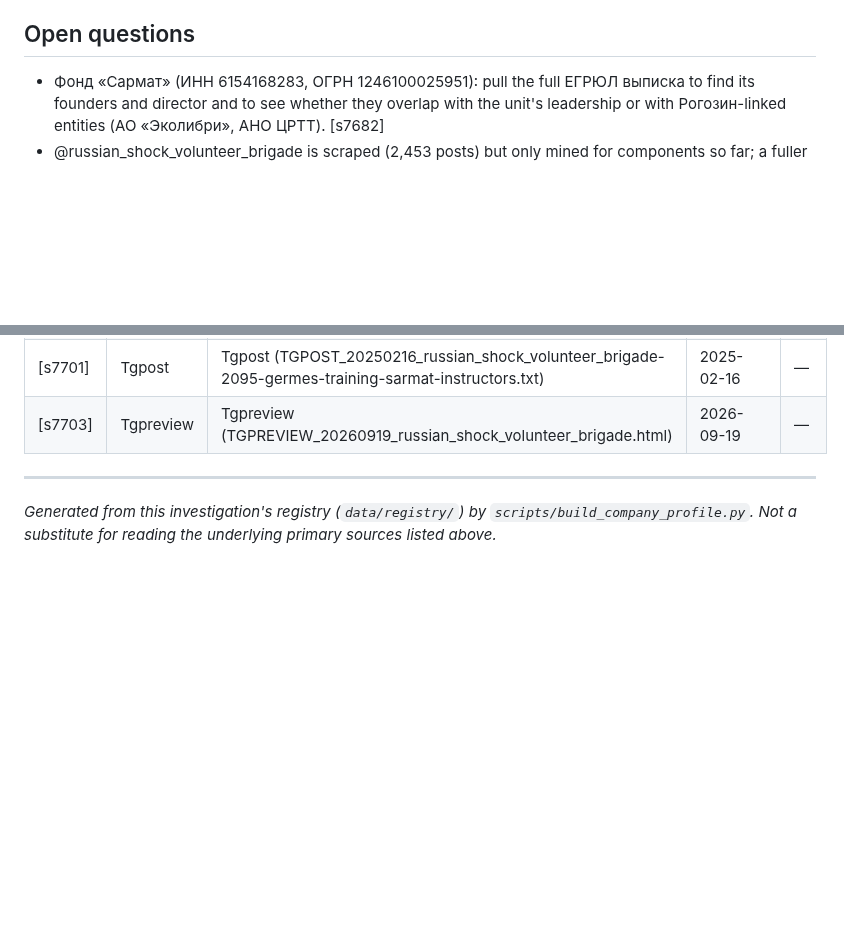
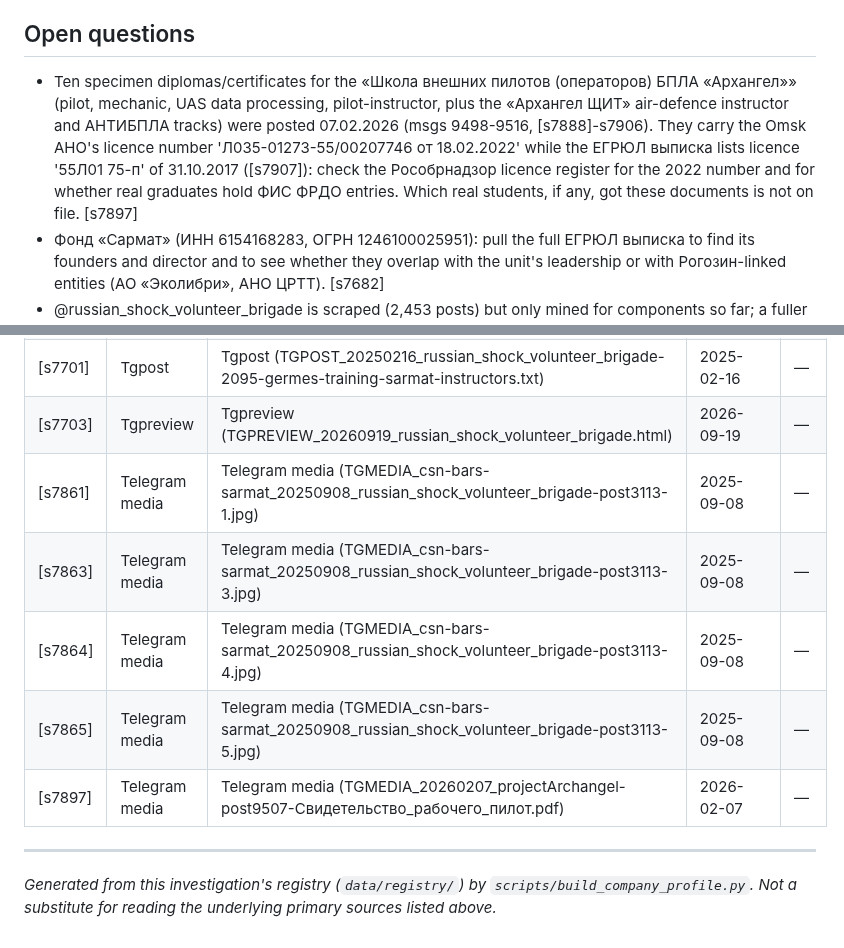
Before and after one commit to Amethyst-Deceiver2001/roymarket-investigation, a Markdown page: docs/profiles/csn-bars-sarmat.md, 2 parts joined by grey strips. Drawn GitHub-style; blank space fills up the shorter version.

```diff
--- a/docs/profiles/csn-bars-sarmat.md
+++ b/docs/profiles/csn-bars-sarmat.md
@@ -115,6 +122,7 @@
 
 ## Open questions
 
+- Ten specimen diplomas/certificates for the «Школа внешних пилотов (операторов) БПЛА «Архангел»» (pilot, mechanic, UAS data processing, pilot-instructor, plus the «Архангел ЩИТ» air-defence instructor and АНТИБПЛА tracks) were posted 07.02.2026 (msgs 9498-9516, [s7888]-s7906). They carry the Omsk АНО's licence number 'Л035-01273-55/00207746 от 18.02.2022' while the ЕГРЮЛ выписка lists licence '55Л01 75-п' of 31.10.2017 ([s7907]): check the Рособрнадзор licence register for the 2022 number and for whether real graduates hold ФИС ФРДО entries. Which real students, if any, got these documents is not on file. [s7897]
 - Фонд «Сармат» (ИНН 6154168283, ОГРН 1246100025951): pull the full ЕГРЮЛ выписка to find its founders and director and to see whether they overlap with the unit's leadership or with Рогозин-linked entities (АО «Эколибри», АНО ЦРТТ). [s7682]
 - @russian_shock_volunteer_brigade is scraped (2,453 posts) but only mined for components so far; a fuller read of the sub-units it names (отряды «Сталинград», «Устинов», «Днепр»; роты 10 и 11) and of products fielded 'с поддержкой специалистов ЦСН' (САУ РОН opto-radar, «Горыныч 2.0», «ЩИТ-И») is pending, including who makes them. [s7703]
 - The site's gallery, «Наши бойцы» and encyclopedia pages returned no media in a plain fetch; a browser pass is needed to see and archive the photos/videos. [s7686]
@@ -136,6 +144,11 @@
 | [s7700] | Tgpost | Tgpost (TGPOST_20250115_russian_shock_volunteer_brigade-1988-shchit-i-ew-joint-approbation.txt) | 2025-01-15 | — |
 | [s7701] | Tgpost | Tgpost (TGPOST_20250216_russian_shock_volunteer_brigade-2095-germes-training-sarmat-instructors.txt) | 2025-02-16 | — |
 | [s7703] | Tgpreview | Tgpreview (TGPREVIEW_20260919_russian_shock_volunteer_brigade.html) | 2026-09-19 | — |
+| [s7861] | Telegram media | Telegram media (TGMEDIA_csn-bars-sarmat_20250908_russian_shock_volunteer_brigade-post3113-1.jpg) | 2025-09-08 | — |
+| [s7863] | Telegram media | Telegram media (TGMEDIA_csn-bars-sarmat_20250908_russian_shock_volunteer_brigade-post3113-3.jpg) | 2025-09-08 | — |
+| [s7864] | Telegram media | Telegram media (TGMEDIA_csn-bars-sarmat_20250908_russian_shock_volunteer_brigade-post3113-4.jpg) | 2025-09-08 | — |
+| [s7865] | Telegram media | Telegram media (TGMEDIA_csn-bars-sarmat_20250908_russian_shock_volunteer_brigade-post3113-5.jpg) | 2025-09-08 | — |
+| [s7897] | Telegram media | Telegram media (TGMEDIA_20260207_projectArchangel-post9507-Свидетельство_рабочего_пилот.pdf) | 2026-02-07 | — |
 
 ---
 _Generated from this investigation's registry (`data/registry/`) by `scripts/build_company_profile.py`. Not a substitute for reading the underlying primary sources listed above._
```
Also changed, not shown: other parts of docs/profiles/csn-bars-sarmat.md (+7 -0 lines), docs/images/csn-bars-sarmat_dronnitsa-2025_cast-housing.jpg (added), docs/images/csn-bars-sarmat_dronnitsa-2025_korshun.jpg (added), docs/images/csn-bars-sarmat_dronnitsa-2025_mikrotalon.jpg (added), docs/images/csn-bars-sarmat_dronnitsa-2025_winged-uav.jpg (added), 8 other files.
